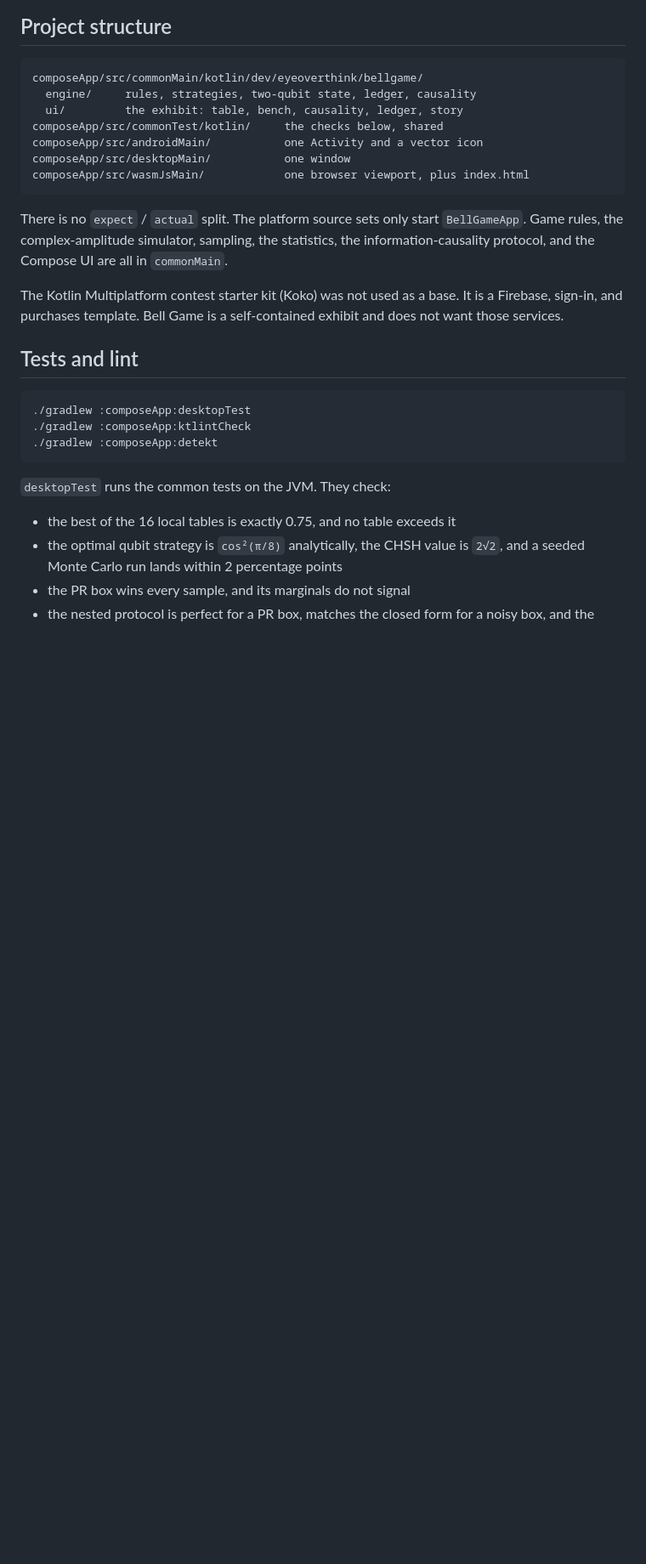
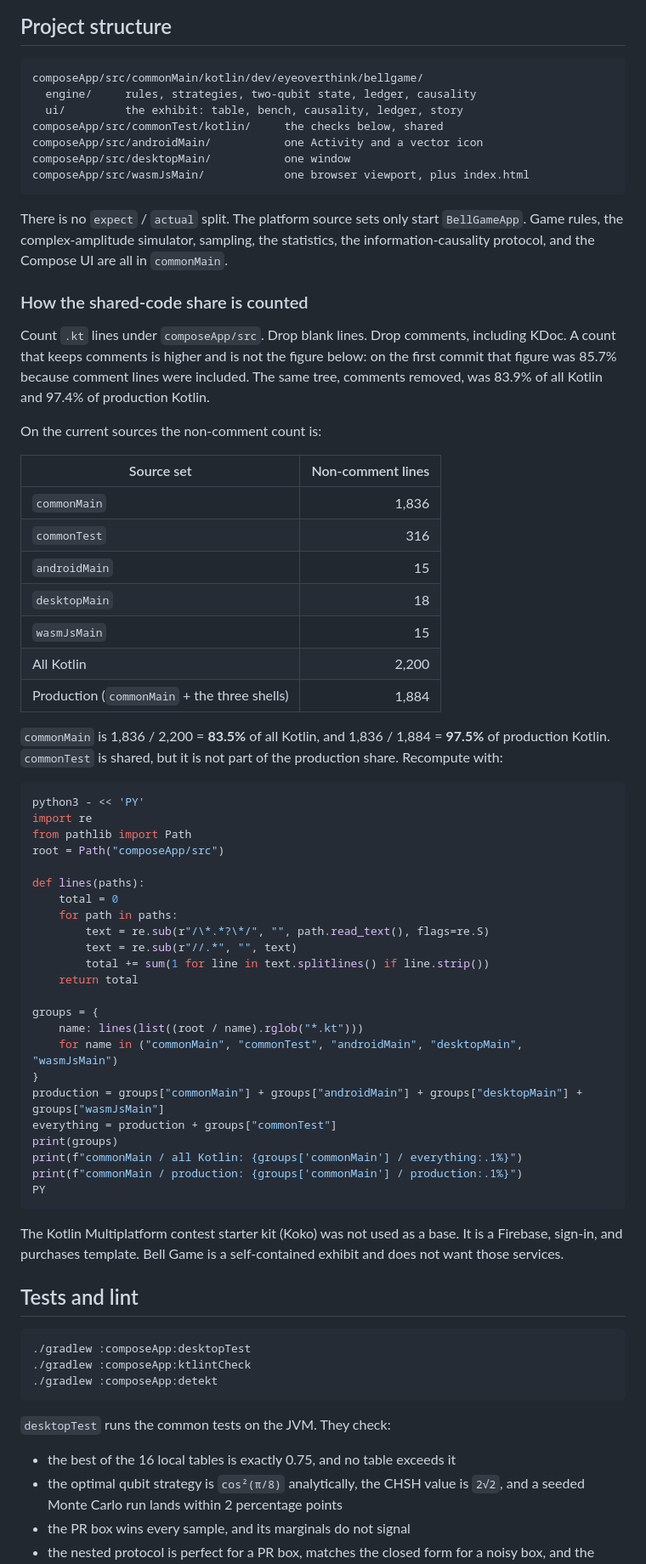
Before and after one commit to eyeoverthink/bell-game-kmp, a Markdown page: README.md, the part around one of its changes. Shown at 85% size. Rendered like a GitHub page; blank space fills up the shorter version.

````diff
--- a/README.md
+++ b/README.md
@@ -173,6 +179,56 @@ There is no `expect` / `actual` split. The platform source sets only start
 statistics, the information-causality protocol, and the Compose UI are all in
 `commonMain`.
 
+### How the shared-code share is counted
+
+Count `.kt` lines under `composeApp/src`. Drop blank lines. Drop comments,
+including KDoc. A count that keeps comments is higher and is not the figure
+below: on the first commit that figure was 85.7% because comment lines were
+included. The same tree, comments removed, was 83.9% of all Kotlin and 97.4%
+of production Kotlin.
+
+On the current sources the non-comment count is:
+
+| Source set | Non-comment lines |
+| --- | ---: |
+| `commonMain` | 1,836 |
+| `commonTest` | 316 |
+| `androidMain` | 15 |
+| `desktopMain` | 18 |
+| `wasmJsMain` | 15 |
+| All Kotlin | 2,200 |
+| Production (`commonMain` + the three shells) | 1,884 |
+
+`commonMain` is 1,836 / 2,200 = **83.5%** of all Kotlin, and 1,836 / 1,884 =
+**97.5%** of production Kotlin. `commonTest` is shared, but it is not part of
+the production share. Recompute with:
+
+```bash
+python3 - << 'PY'
+import re
+from pathlib import Path
+root = Path("composeApp/src")
+
+def lines(paths):
+    total = 0
+    for path in paths:
+        text = re.sub(r"/\*.*?\*/", "", path.read_text(), flags=re.S)
+        text = re.sub(r"//.*", "", text)
+        total += sum(1 for line in text.splitlines() if line.strip())
+    return total
+
+groups = {
+    name: lines(list((root / name).rglob("*.kt")))
+    for name in ("commonMain", "commonTest", "androidMain", "desktopMain", "wasmJsMain")
+}
+production = groups["commonMain"] + groups["androidMain"] + groups["desktopMain"] + groups["wasmJsMain"]
+everything = production + groups["commonTest"]
+print(groups)
+print(f"commonMain / all Kotlin: {groups['commonMain'] / everything:.1%}")
+print(f"commonMain / production: {groups['commonMain'] / production:.1%}")
+PY
+```
+
 The Kotlin Multiplatform contest starter kit (Koko) was not used as a base.
 It is a Firebase, sign-in, and purchases template. Bell Game is a
 self-contained exhibit and does not want those services.
````
Also changed, not shown: other parts of README.md (+20 -4 lines), docs/screenshots/bench.png, 12 other files.
